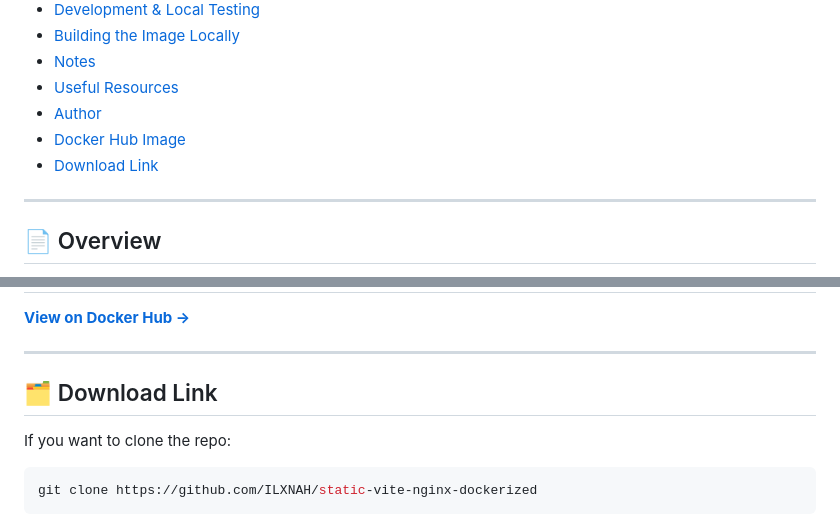
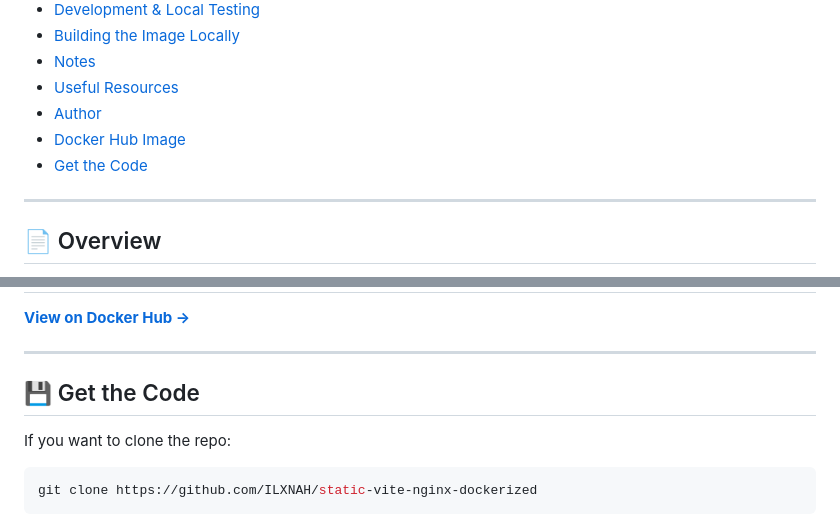
Before and after one commit to ILXNAH/static-vite-nginx-dockerized, a Markdown page: README.md, 2 parts joined by grey strips. GitHub-like rendering.

```diff
--- a/README.md
+++ b/README.md
@@ -16,7 +16,7 @@ A production-ready Docker image for serving static sites built with [Vite](https
 - [Useful Resources](#-useful-resources)
 - [Author](#-author)
 - [Docker Hub Image](#-docker-hub-image)
-- [Download Link](#-download-link)
+- [Get the Code](#-get-the-code)
 
 ---
 
@@ -175,7 +175,7 @@ Built by [**ILXNAH**](https://github.com/ILXNAH/) as part of a hands-on DevOps a
 
 ---
 
-## 🗂 Download Link
+## 💾 Get the Code
 
 If you want to clone the repo:
 
```
